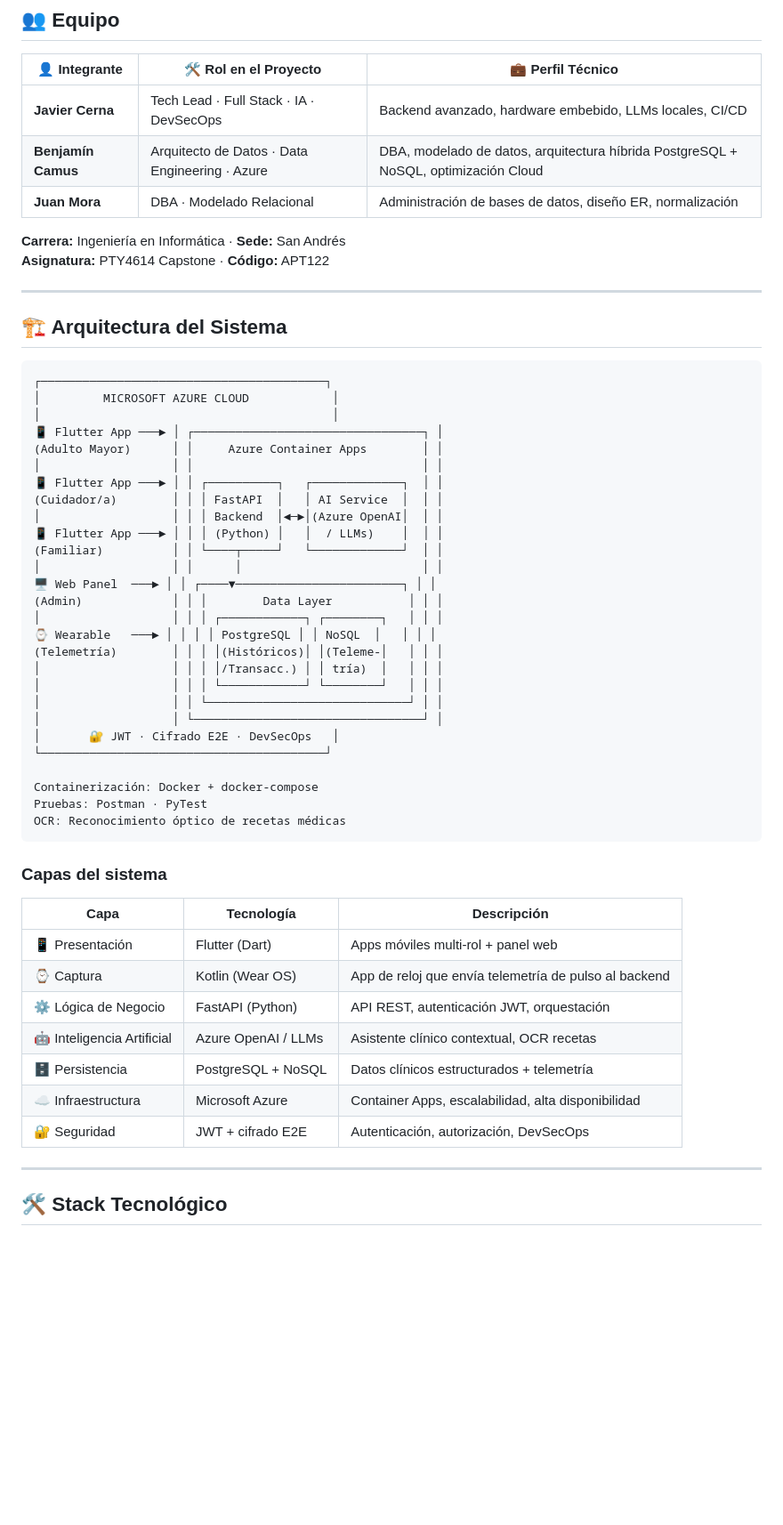
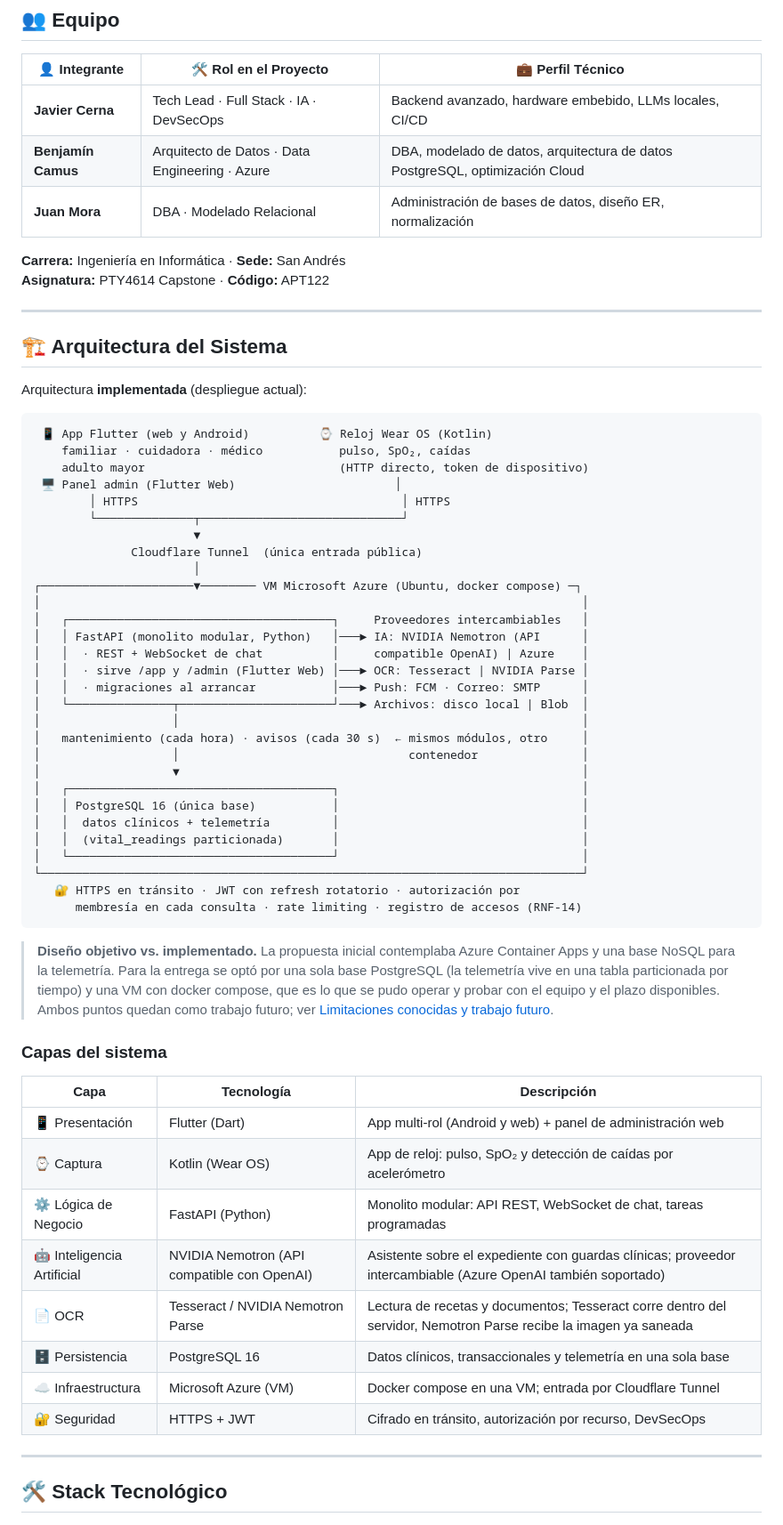
Before and after one commit to Jaacern/G1_CAPSTONE_003D, a Markdown page: Fase 2/Codigo/README.md, the part around one of its changes. Shown at 89% size. Rendered like a GitHub page; blank space fills up the shorter version.

Commit message:
docs: sanitizar el README para reflejar la arquitectura implementada

````diff
--- a/Fase 2/Codigo/README.md
+++ b/Fase 2/Codigo/README.md
@@ -125,7 +126,7 @@ La descoordinación en el ecosistema de cuidado retarda la toma de decisiones cr
 | 👤 Integrante | 🛠️ Rol en el Proyecto | 💼 Perfil Técnico |
 |--------------|----------------------|------------------|
 | **Javier Cerna** | Tech Lead · Full Stack · IA · DevSecOps | Backend avanzado, hardware embebido, LLMs locales, CI/CD |
-| **Benjamín Camus** | Arquitecto de Datos · Data Engineering · Azure | DBA, modelado de datos, arquitectura híbrida PostgreSQL + NoSQL, optimización Cloud |
+| **Benjamín Camus** | Arquitecto de Datos · Data Engineering · Azure | DBA, modelado de datos, arquitectura de datos PostgreSQL, optimización Cloud |
 | **Juan Mora** | DBA · Modelado Relacional | Administración de bases de datos, diseño ER, normalización |
 
 </div>
@@ -137,47 +138,59 @@ La descoordinación en el ecosistema de cuidado retarda la toma de decisiones cr
 
 ## 🏗️ Arquitectura del Sistema
 
+Arquitectura **implementada** (despliegue actual):
+
 ```
-┌─────────────────────────────────────────┐
-│         MICROSOFT AZURE CLOUD            │
-│                                          │
-📱 Flutter App ───► │ ┌─────────────────────────────────┐ │
-(Adulto Mayor)      │ │     Azure Container Apps        │ │
-│                   │ │                                 │ │
-📱 Flutter App ───► │ │ ┌──────────┐   ┌─────────────┐  │ │
-(Cuidador/a)        │ │ │ FastAPI  │   │ AI Service  │  │ │
-│                   │ │ │ Backend  │◄─►│(Azure OpenAI│  │ │
-📱 Flutter App ───► │ │ │ (Python) │   │  / LLMs)    │  │ │
-(Familiar)          │ │ └────┬─────┘   └─────────────┘  │ │
-│                   │ │      │                          │ │
-🖥️ Web Panel  ───► │ │ ┌────▼────────────────────────┐ │ │
-(Admin)             │ │ │        Data Layer           │ │ │
-│                   │ │ │ ┌────────────┐ ┌────────┐   │ │ │
-⌚ Wearable   ───► │ │ │ │ PostgreSQL │ │ NoSQL  │   │ │ │
-(Telemetría)        │ │ │ │(Históricos)│ │(Teleme-│   │ │ │
-│                   │ │ │ │/Transacc.) │ │ tría)  │   │ │ │
-│                   │ │ │ └────────────┘ └────────┘   │ │ │
-│                   │ │ └─────────────────────────────┘ │ │
-│                   │ └─────────────────────────────────┘ │
-│       🔐 JWT · Cifrado E2E · DevSecOps   │
-└─────────────────────────────────────────┘
+ 📱 App Flutter (web y Android)          ⌚ Reloj Wear OS (Kotlin)
+    familiar · cuidadora · médico           pulso, SpO₂, caídas
+    adulto mayor                            (HTTP directo, token de dispositivo)
+ 🖥️ Panel admin (Flutter Web)                       │
+        │ HTTPS                                      │ HTTPS
+        └──────────────┬─────────────────────────────┘
+                       ▼
+              Cloudflare Tunnel  (única entrada pública)
+                       │
+┌──────────────────────▼──────── VM Microsoft Azure (Ubuntu, docker compose) ─┐
+│                                                                              │
+│   ┌──────────────────────────────────────┐     Proveedores intercambiables   │
+│   │ FastAPI (monolito modular, Python)   │───► IA: NVIDIA Nemotron (API      │
+│   │  · REST + WebSocket de chat          │     compatible OpenAI) | Azure    │
+│   │  · sirve /app y /admin (Flutter Web) │───► OCR: Tesseract | NVIDIA Parse │
+│   │  · migraciones al arrancar           │───► Push: FCM · Correo: SMTP      │
+│   └───────────────┬──────────────────────┘───► Archivos: disco local | Blob  │
+│                   │                                                          │
+│   mantenimiento (cada hora) · avisos (cada 30 s)  ← mismos módulos, otro     │
+│                   │                                 contenedor               │
+│                   ▼                                                          │
+│   ┌──────────────────────────────────────┐                                   │
+│   │ PostgreSQL 16 (única base)           │                                   │
+│   │  datos clínicos + telemetría         │                                   │
+│   │  (vital_readings particionada)       │                                   │
+│   └──────────────────────────────────────┘                                   │
+└──────────────────────────────────────────────────────────────────────────────┘
+   🔐 HTTPS en tránsito · JWT con refresh rotatorio · autorización por
+      membresía en cada consulta · rate limiting · registro de accesos (RNF-14)
+```
 
-Containerización: Docker + docker-compose
-Pruebas: Postman · PyTest
-OCR: Reconocimiento óptico de recetas médicas
-```
+> **Diseño objetivo vs. implementado.** La propuesta inicial contemplaba Azure
+> Container Apps y una base NoSQL para la telemetría. Para la entrega se optó
+> por una sola base PostgreSQL (la telemetría vive en una tabla particionada por
+> tiempo) y una VM con docker compose, que es lo que se pudo operar y probar con
+> el equipo y el plazo disponibles. Ambos puntos quedan como trabajo futuro;
+> ver [Limitaciones conocidas y trabajo futuro](#-limitaciones-conocidas-y-trabajo-futuro).
 
 ### Capas del sistema
 
 | Capa | Tecnología | Descripción |
 |------|-----------|-------------|
-| 📱 Presentación | Flutter (Dart) | Apps móviles multi-rol + panel web |
-| ⌚ Captura | Kotlin (Wear OS) | App de reloj que envía telemetría de pulso al backend |
-| ⚙️ Lógica de Negocio | FastAPI (Python) | API REST, autenticación JWT, orquestación |
-| 🤖 Inteligencia Artificial | Azure OpenAI / LLMs | Asistente clínico contextual, OCR recetas |
-| 🗄️ Persistencia | PostgreSQL + NoSQL | Datos clínicos estructurados + telemetría |
-| ☁️ Infraestructura | Microsoft Azure | Container Apps, escalabilidad, alta disponibilidad |
-| 🔐 Seguridad | JWT + cifrado E2E | Autenticación, autorización, DevSecOps |
+| 📱 Presentación | Flutter (Dart) | App multi-rol (Android y web) + panel de administración web |
+| ⌚ Captura | Kotlin (Wear OS) | App de reloj: pulso, SpO₂ y detección de caídas por acelerómetro |
+| ⚙️ Lógica de Negocio | FastAPI (Python) | Monolito modular: API REST, WebSocket de chat, tareas programadas |
+| 🤖 Inteligencia Artificial | NVIDIA Nemotron (API compatible con OpenAI) | Asistente sobre el expediente con guardas clínicas; proveedor intercambiable (Azure OpenAI también soportado) |
+| 📄 OCR | Tesseract / NVIDIA Nemotron Parse | Lectura de recetas y documentos; Tesseract corre dentro del servidor, Nemotron Parse recibe la imagen ya saneada |
+| 🗄️ Persistencia | PostgreSQL 16 | Datos clínicos, transaccionales y telemetría en una sola base |
+| ☁️ Infraestructura | Microsoft Azure (VM) | Docker compose en una VM; entrada por Cloudflare Tunnel |
+| 🔐 Seguridad | HTTPS + JWT | Cifrado en tránsito, autorización por recurso, DevSecOps |
 
 ---
 
````
Also changed, not shown: other parts of Fase 2/Codigo/README.md (+44 -23 lines).
